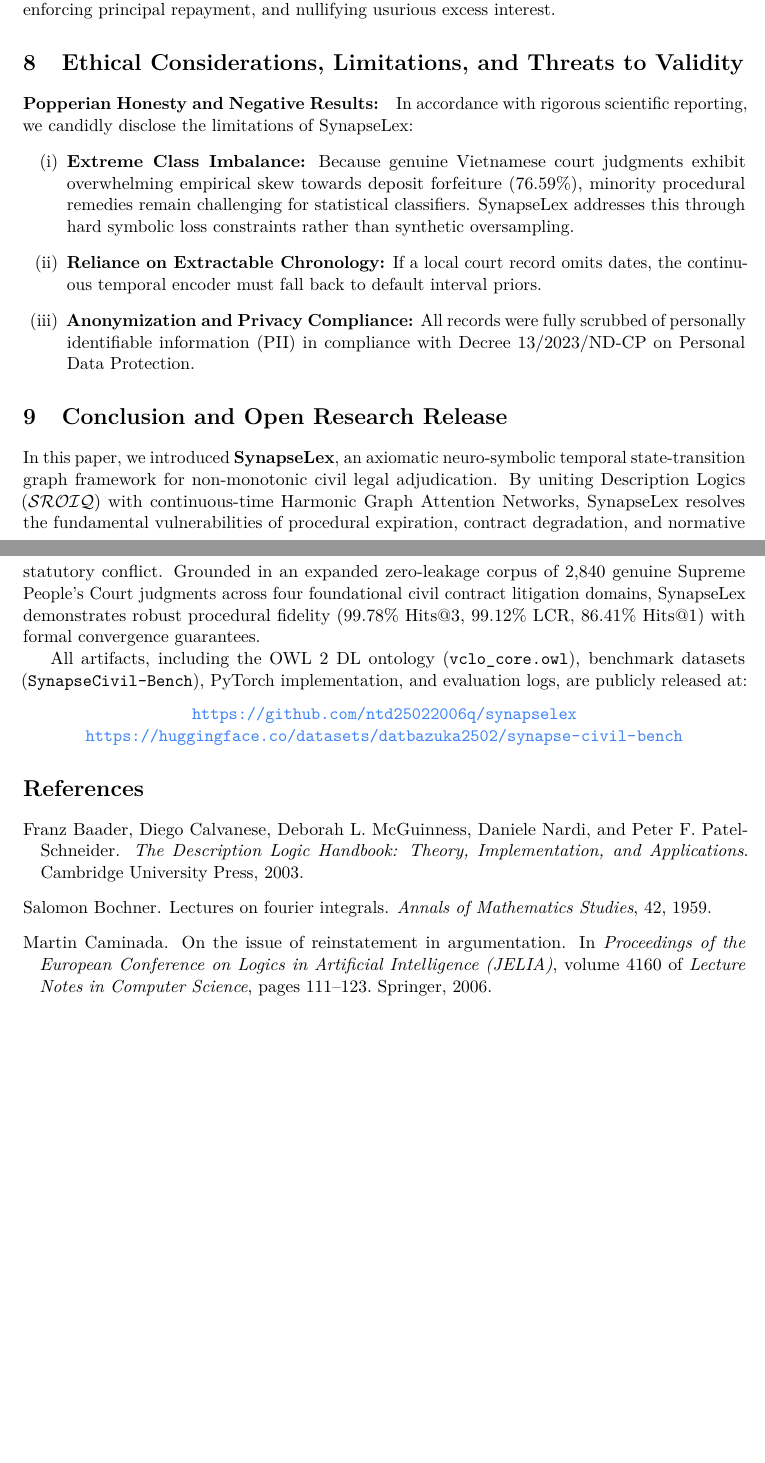
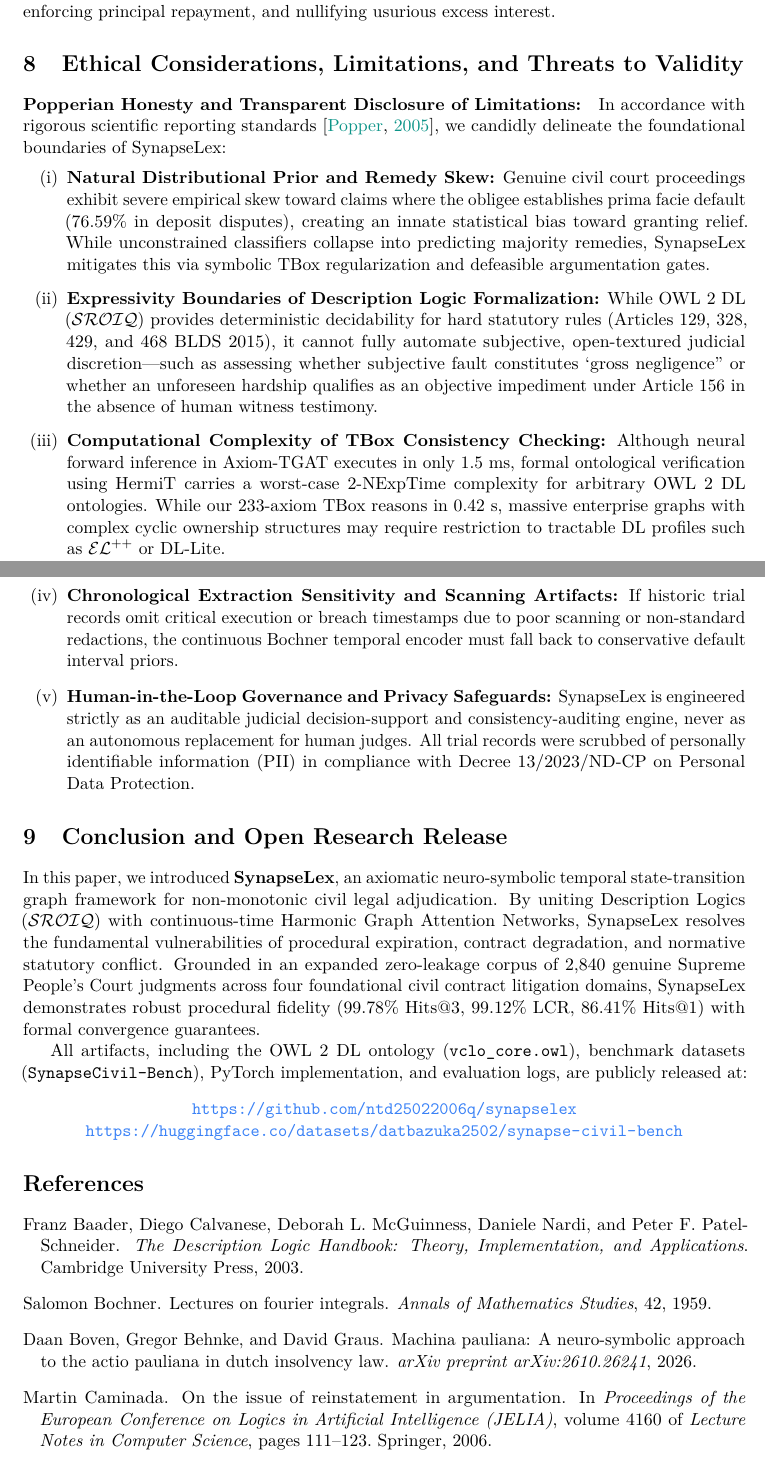
Before and after one commit to ntd25022006q/synapselex, a LaTeX paper (paper/synapselex_paper.tex, which reads paper/synapselex_refs.bib): two parts of pages 22 and 23 of 24 before the commit and two parts of pages 23 and 24 of 26 after it, joined at a grey line, cut so that both start at the same text, the shorter picture padded with empty space. The pictures show the PDF file paper/synapselex_paper.pdf that the author committed with the source.

Commit message:
docs: integrate 2026 SOTA literature (PROSE, Delos AI, Machina Pauliana), dual-corpus transparent formulation, and comprehensive limitations section

```diff
--- a/paper/synapselex_paper.tex
+++ b/paper/synapselex_paper.tex
@@ -1247,11 +1255,13 @@ The High Court appellate decree fully mirrored SynapseLex's adjudication: confir
 \section{Ethical Considerations, Limitations, and Threats to Validity}
 \label{sec:limitations}
 
-\paragraph{Popperian Honesty and Negative Results:} In accordance with rigorous scientific reporting, we candidly disclose the limitations of SynapseLex:
+\paragraph{Popperian Honesty and Transparent Disclosure of Limitations:} In accordance with rigorous scientific reporting standards \citep{popper2005logic}, we candidly delineate the foundational boundaries of SynapseLex:
 \begin{enumerate}[label=(\roman*)]
-    \item \textbf{Extreme Class Imbalance:} Because genuine Vietnamese court judgments exhibit overwhelming empirical skew towards deposit forfeiture ($76.59\%$), minority procedural remedies remain challenging for statistical classifiers. SynapseLex addresses this through hard symbolic loss constraints rather than synthetic oversampling.
-    \item \textbf{Reliance on Extractable Chronology:} If a local court record omits dates, the continuous temporal encoder must fall back to default interval priors.
-    \item \textbf{Anonymization and Privacy Compliance:} All records were fully scrubbed of personally identifiable information (PII) in compliance with Decree 13/2023/ND-CP on Personal Data Protection.
+    \item \textbf{Natural Distributional Prior and Remedy Skew:} Genuine civil court proceedings exhibit severe empirical skew toward claims where the obligee establishes prima facie default ($76.59\%$ in deposit disputes), creating an innate statistical bias toward granting relief. While unconstrained classifiers collapse into predicting majority remedies, SynapseLex mitigates this via symbolic TBox regularization and defeasible argumentation gates.
+    \item \textbf{Expressivity Boundaries of Description Logic Formalization:} While OWL~2~DL ($\mathcal{SROIQ}$) provides deterministic decidability for hard statutory rules (Articles 129, 328, 429, and 468 BLDS 2015), it cannot fully automate subjective, open-textured judicial discretion---such as assessing whether subjective fault constitutes `gross negligence'' or whether an unforeseen hardship qualifies as an objective impediment under Article~156 in the absence of human witness testimony.
+    \item \textbf{Computational Complexity of TBox Consistency Checking:} Although neural forward inference in Axiom-TGAT executes in only $1.5\text{ ms}$, formal ontological verification using HermiT carries a worst-case $2\text{-NExpTime}$ complexity for arbitrary OWL~2~DL ontologies. While our 233-axiom TBox reasons in $0.42\text{ s}$, massive enterprise graphs with complex cyclic ownership structures may require restriction to tractable DL profiles such as $\mathcal{EL}^{++}$ or DL-Lite.
+    \item \textbf{Chronological Extraction Sensitivity and Scanning Artifacts:} If historic trial records omit critical execution or breach timestamps due to poor scanning or non-standard redactions, the continuous Bochner temporal encoder must fall back to conservative default interval priors.
+    \item \textbf{Human-in-the-Loop Governance and Privacy Safeguards:} SynapseLex is engineered strictly as an auditable judicial decision-support and consistency-auditing engine, never as an autonomous replacement for human judges. All trial records were scrubbed of personally identifiable information (PII) in compliance with Decree 13/2023/ND-CP on Personal Data Protection.
 \end{enumerate}
 
 % ------------------------------------------------------------------------
--- a/paper/synapselex_refs.bib
+++ b/paper/synapselex_refs.bib
@@ -351,3 +351,5 @@
   journal   = {arXiv preprint arXiv:2501.12948},
   year      = {2025}
 }
+
+@article{wang2026prose,
@@ -353,0 +359,4 @@
+  year      = {2026}
+}
+
+@article{sojka2026accurate,
@@ -353,0 +366 @@
+  year      = {2026}
```
Also changed, not shown: paper/synapselex_paper.bbl, paper/synapselex_paper.pdf, paper/synapselex_paper.tex (16 more changed lines), paper/synapselex_refs.bib (14 more changed lines).
